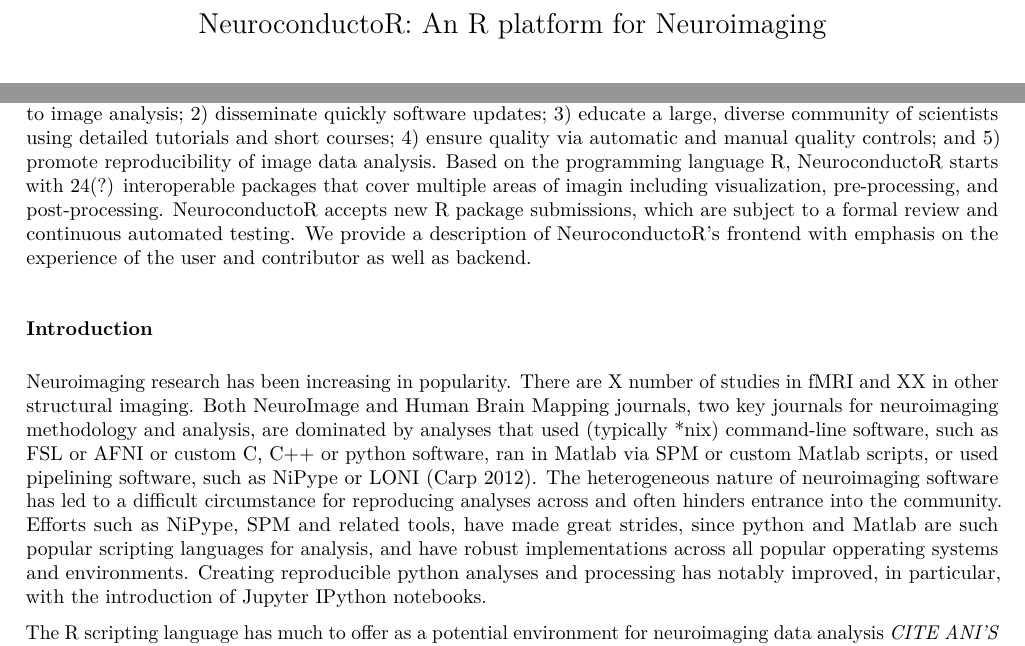
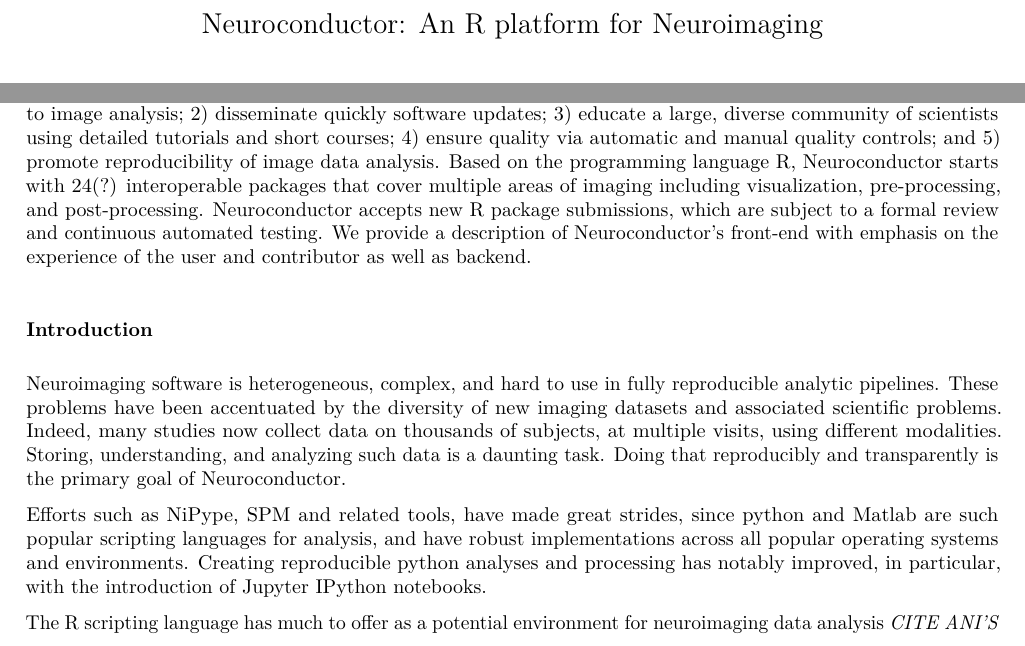
Before and after one commit to muschellij2/neuroconductor_paper, a LaTeX paper (Neuroconductor/Neuroconductor.tex): two parts of page 1 of 3, joined at a grey line, cut so that both start at the same text. Compiled offline with pdfLaTeX.

Commit message:
Added vesion

```diff
--- a/Neuroconductor/Neuroconductor.tex
+++ b/Neuroconductor/Neuroconductor.tex
@@ -98,28 +98,17 @@
 19104}
 
   \begin{abstract}
-NeuroconductoR is an open-source platform for rapid testing and dissemination of reproducible computational imaging software. The goals of the project are to: 1) provide a centralized repository of R software dedicated to image analysis; 2) disseminate quickly software updates; 3) educate a large, diverse community of scientists using detailed tutorials and short courses; 4) ensure quality via automatic and manual quality controls; and 5) promote reproducibility of image data analysis. Based on the  programming language R, NeuroconductoR starts with 24(?) interoperable packages that cover multiple areas of imagin including visualization, pre-processing, and post-processing. NeuroconductoR accepts new R package submissions, which are subject to a formal review and continuous automated testing. We provide a description of NeuroconductoR's frontend with emphasis on the experience of the user and contributor as well as backend.
+Neuroconductor is an open-source platform for rapid testing and dissemination of reproducible computational imaging software. The goals of the project are to: 1) provide a centralized repository of R software dedicated to image analysis; 2) disseminate quickly software updates; 3) educate a large, diverse community of scientists using detailed tutorials and short courses; 4) ensure quality via automatic and manual quality controls; and 5) promote reproducibility of image data analysis. Based on the  programming language R, Neuroconductor starts with 24(?) interoperable packages that cover multiple areas of imaging including visualization, pre-processing, and post-processing. Neuroconductor accepts new R package submissions, which are subject to a formal review and continuous automated testing. We provide a description of Neuroconductor's front-end with emphasis on the experience of the user and contributor as well as backend.
   \end{abstract}
 
  \end{frontmatter}
 
 \section{Introduction}\label{introduction}
 
-Neuroimaging research has been increasing in popularity. There are X
-number of studies in fMRI and XX in other structural imaging. Both
-NeuroImage and Human Brain Mapping journals, two key journals for
-neuroimaging methodology and analysis, are dominated by analyses that
-used (typically *nix) command-line software, such as FSL or AFNI or
-custom C, C++ or python software, ran in Matlab via SPM or custom Matlab
-scripts, or used pipelining software, such as NiPype or LONI (Carp
-2012). The heterogeneous nature of neuroimaging software has led to a
-difficult circumstance for reproducing analyses across and often hinders
-entrance into the community. Efforts such as NiPype, SPM and related
-tools, have made great strides, since python and Matlab are such popular
-scripting languages for analysis, and have robust implementations across
-all popular opperating systems and environments. Creating reproducible
-python analyses and processing has notably improved, in particular, with
-the introduction of Jupyter IPython notebooks.
+Neuroimaging software is heterogeneous, complex, and hard to use in fully reproducible analytic pipelines. These problems have been accentuated by the diversity of new imaging datasets and associated scientific problems. Indeed, many studies now collect data on thousands of subjects, at multiple visits, using different modalities. Storing, understanding, and analyzing such data is a daunting task. Doing that reproducibly and transparently is the primary goal of Neuroconductor.
+
+Efforts such as NiPype, SPM and related tools, have made great strides, since python and Matlab are such popular scripting languages for analysis, and have robust implementations across
+all popular operating systems and environments. Creating reproducible python analyses and processing has notably improved, in particular, with the introduction of Jupyter IPython notebooks.
 
 The R scripting language has much to offer as a potential environment
 for neuroimaging data analysis \emph{CITE ANI'S ARTICLE AND THE
```
Also changed, not shown: Neuroconductor/Neuroconductor.tex (2 more changed lines).
